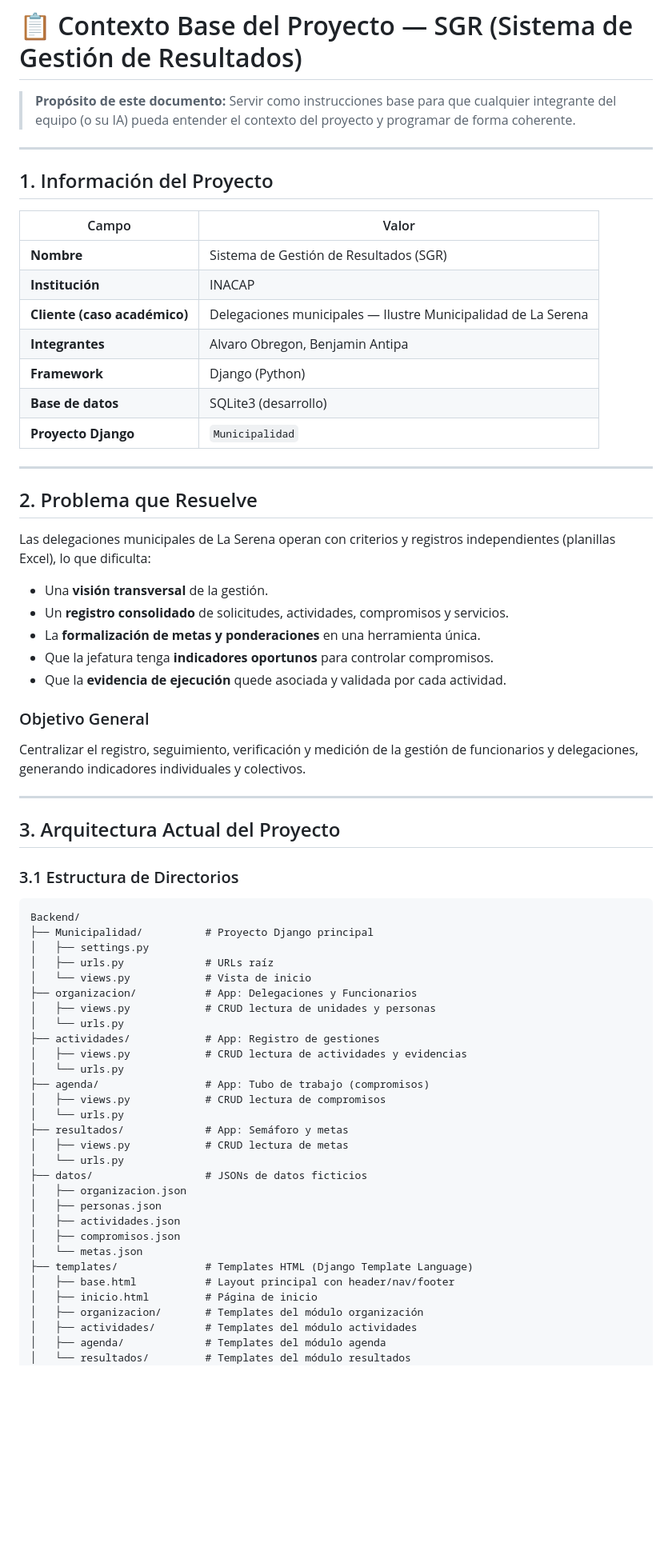
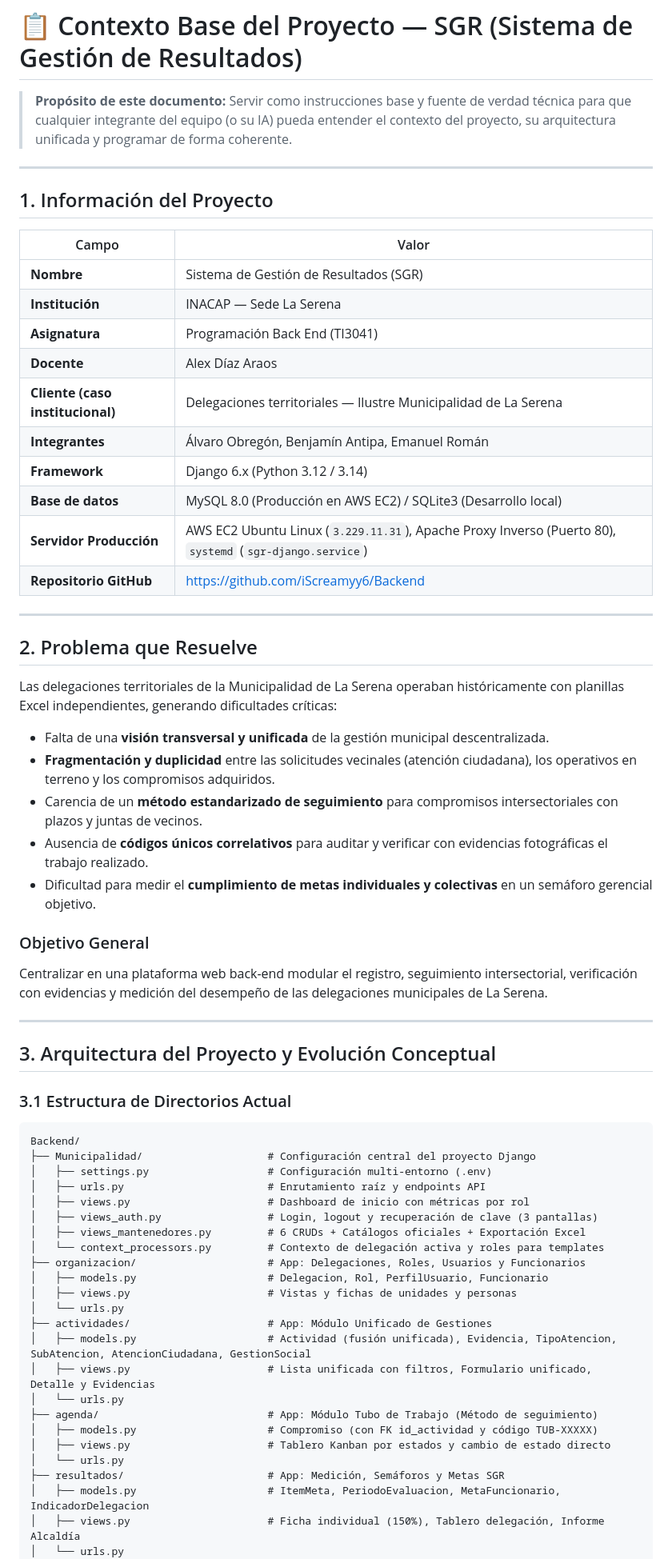
Before and after one commit to iScreamyy6/Backend, a Markdown page: Contexto de la problematica/contexto.md, the part around one of its changes. Shown at 80% size. Rendered like a GitHub page; blank space fills up the shorter version.

````diff
--- a/Contexto de la problematica/contexto.md
+++ b/Contexto de la problematica/contexto.md
@@ -1,6 +1,6 @@
 # 📋 Contexto Base del Proyecto — SGR (Sistema de Gestión de Resultados)
 
-> **Propósito de este documento:** Servir como instrucciones base para que cualquier integrante del equipo (o su IA) pueda entender el contexto del proyecto y programar de forma coherente.
+> **Propósito de este documento:** Servir como instrucciones base y fuente de verdad técnica para que cualquier integrante del equipo (o su IA) pueda entender el contexto del proyecto, su arquitectura unificada y programar de forma coherente.
 
 ---
 
@@ -9,63 +9,60 @@
 | Campo | Valor |
 |---|---|
 | **Nombre** | Sistema de Gestión de Resultados (SGR) |
-| **Institución** | INACAP |
-| **Cliente (caso académico)** | Delegaciones municipales — Ilustre Municipalidad de La Serena |
-| **Integrantes** | Alvaro Obregon, Benjamin Antipa |
-| **Framework** | Django (Python) |
-| **Base de datos** | SQLite3 (desarrollo) |
-| **Proyecto Django** | `Municipalidad` |
+| **Institución** | INACAP — Sede La Serena |
+| **Asignatura** | Programación Back End (TI3041) |
+| **Docente** | Alex Díaz Araos |
+| **Cliente (caso institucional)** | Delegaciones territoriales — Ilustre Municipalidad de La Serena |
+| **Integrantes** | Álvaro Obregón, Benjamín Antipa, Emanuel Román |
+| **Framework** | Django 6.x (Python 3.12 / 3.14) |
+| **Base de datos** | MySQL 8.0 (Producción en AWS EC2) / SQLite3 (Desarrollo local) |
+| **Servidor Producción** | AWS EC2 Ubuntu Linux (`3.229.11.31`), Apache Proxy Inverso (Puerto 80), `systemd` (`sgr-django.service`) |
+| **Repositorio GitHub** | [https://github.com/iScreamyy6/Backend](https://github.com/iScreamyy6/Backend) |
 
 ---
 
 ## 2. Problema que Resuelve
 
-Las delegaciones municipales de La Serena operan con criterios y registros independientes (planillas Excel), lo que dificulta:
+Las delegaciones territoriales de la Municipalidad de La Serena operaban históricamente con planillas Excel independientes, generando dificultades críticas:
 
-- Una **visión transversal** de la gestión.
-- Un **registro consolidado** de solicitudes, actividades, compromisos y servicios.
-- La **formalización de metas y ponderaciones** en una herramienta única.
-- Que la jefatura tenga **indicadores oportunos** para controlar compromisos.
-- Que la **evidencia de ejecución** quede asociada y validada por cada actividad.
+- Falta de una **visión transversal y unificada** de la gestión municipal descentralizada.
+- **Fragmentación y duplicidad** entre las solicitudes vecinales (atención ciudadana), los operativos en terreno y los compromisos adquiridos.
+- Carencia de un **método estandarizado de seguimiento** para compromisos intersectoriales con plazos y juntas de vecinos.
+- Ausencia de **códigos únicos correlativos** para auditar y verificar con evidencias fotográficas el trabajo realizado.
+- Dificultad para medir el **cumplimiento de metas individuales y colectivas** en un semáforo gerencial objetivo.
 
 ### Objetivo General
-Centralizar el registro, seguimiento, verificación y medición de la gestión de funcionarios y delegaciones, generando indicadores individuales y colectivos.
+Centralizar en una plataforma web back-end modular el registro, seguimiento intersectorial, verificación con evidencias y medición del desempeño de las delegaciones municipales de La Serena.
 
 ---
 
-## 3. Arquitectura Actual del Proyecto
+## 3. Arquitectura del Proyecto y Evolución Conceptual
 
-### 3.1 Estructura de Directorios
+### 3.1 Estructura de Directorios Actual
 
 ```
 Backend/
-├── Municipalidad/          # Proyecto Django principal
-│   ├── settings.py
-│   ├── urls.py             # URLs raíz
-│   └── views.py            # Vista de inicio
-├── organizacion/           # App: Delegaciones y Funcionarios
-│   ├── views.py            # CRUD lectura de unidades y personas
+├── Municipalidad/                    # Configuración central del proyecto Django
+│   ├── settings.py                   # Configuración multi-entorno (.env)
+│   ├── urls.py                       # Enrutamiento raíz y endpoints API
+│   ├── views.py                      # Dashboard de inicio con métricas por rol
+│   ├── views_auth.py                 # Login, logout y recuperación de clave (3 pantallas)
+│   ├── views_mantenedores.py         # 6 CRUDs + Catálogos oficiales + Exportación Excel
+│   └── context_processors.py         # Contexto de delegación activa y roles para templates
+├── organizacion/                     # App: Delegaciones, Roles, Usuarios y Funcionarios
+│   ├── models.py                     # Delegacion, Rol, PerfilUsuario, Funcionario
+│   ├── views.py                      # Vistas y fichas de unidades y personas
 │   └── urls.py
-├── actividades/            # App: Registro de gestiones
-│   ├── views.py            # CRUD lectura de actividades y evidencias
+├── actividades/                      # App: Módulo Unificado de Gestiones
+│   ├── models.py                     # Actividad (fusión unificada), Evidencia, TipoAtencion, SubAtencion, AtencionCiudadana, GestionSocial
+│   ├── views.py                      # Lista unificada con filtros, Formulario unificado, Detalle y Evidencias
 │   └── urls.py
-├── agenda/                 # App: Tubo de trabajo (compromisos)
-│   ├── views.py            # CRUD lectura de compromisos
+├── agenda/                           # App: Módulo Tubo de Trabajo (Método de seguimiento)
+│   ├── models.py                     # Compromiso (con FK id_actividad y código TUB-XXXXX)
+│   ├── views.py                      # Tablero Kanban por estados y cambio de estado directo
 │   └── urls.py
-├── resultados/             # App: Semáforo y metas
-│   ├── views.py            # CRUD lectura de metas
+├── resultados/                       # App: Medición, Semáforos y Metas SGR
+│   ├── models.py                     # ItemMeta, PeriodoEvaluacion, MetaFuncionario, IndicadorDelegacion
+│   ├── views.py                      # Ficha individual (150%), Tablero delegación, Informe Alcaldía
 │   └── urls.py
-├── datos/                  # JSONs de datos ficticios
-│   ├── organizacion.json
-│   ├── personas.json
-│   ├── actividades.json
-│   ├── compromisos.json
-│   └── metas.json
-├── templates/              # Templates HTML (Django Template Language)
-│   ├── base.html           # Layout principal con header/nav/footer
-│   ├── inicio.html         # Página de inicio
-│   ├── organizacion/       # Templates del módulo organización
-│   ├── actividades/        # Templates del módulo actividades
-│   ├── agenda/             # Templates del módulo agenda
-│   └── resultados/         # Templates del módulo resultados
 ├── static/
````
Also changed, not shown: other parts of Contexto de la problematica/contexto.md (+117 -259 lines), Contexto de la problematica/GUIA_DEFENSA_EVA2.md (+19 -0 lines), 1 other file.
